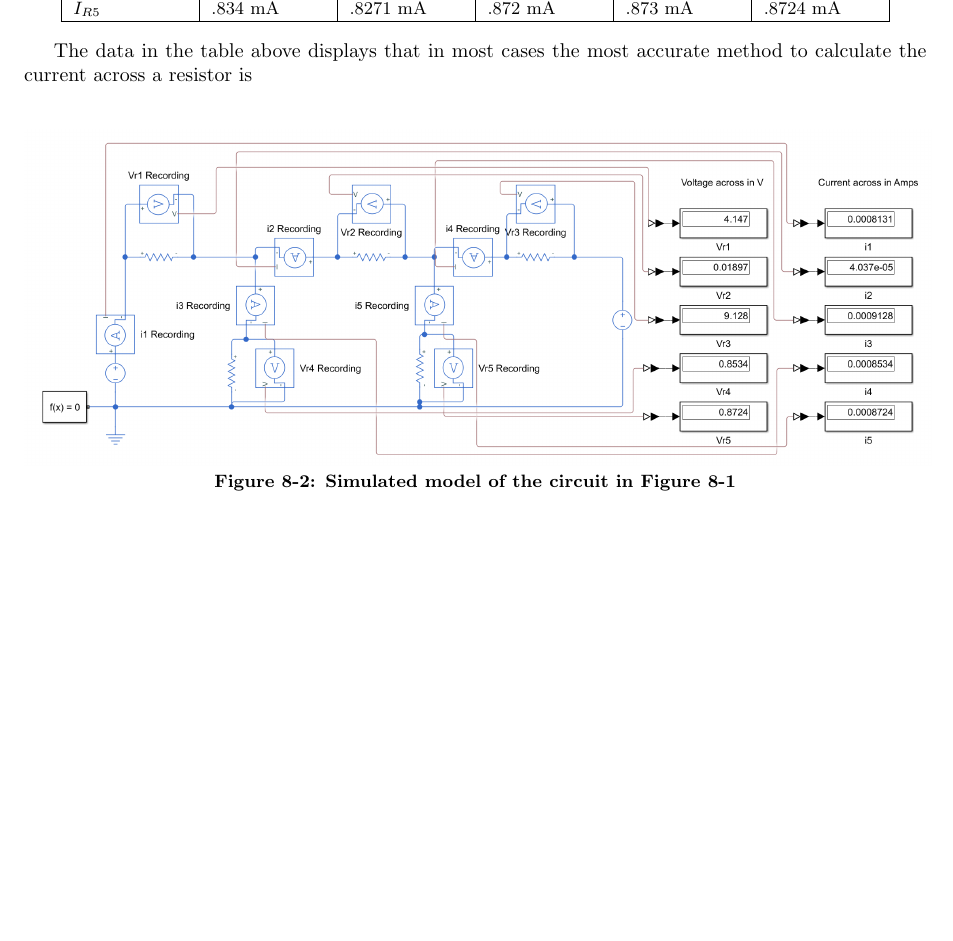
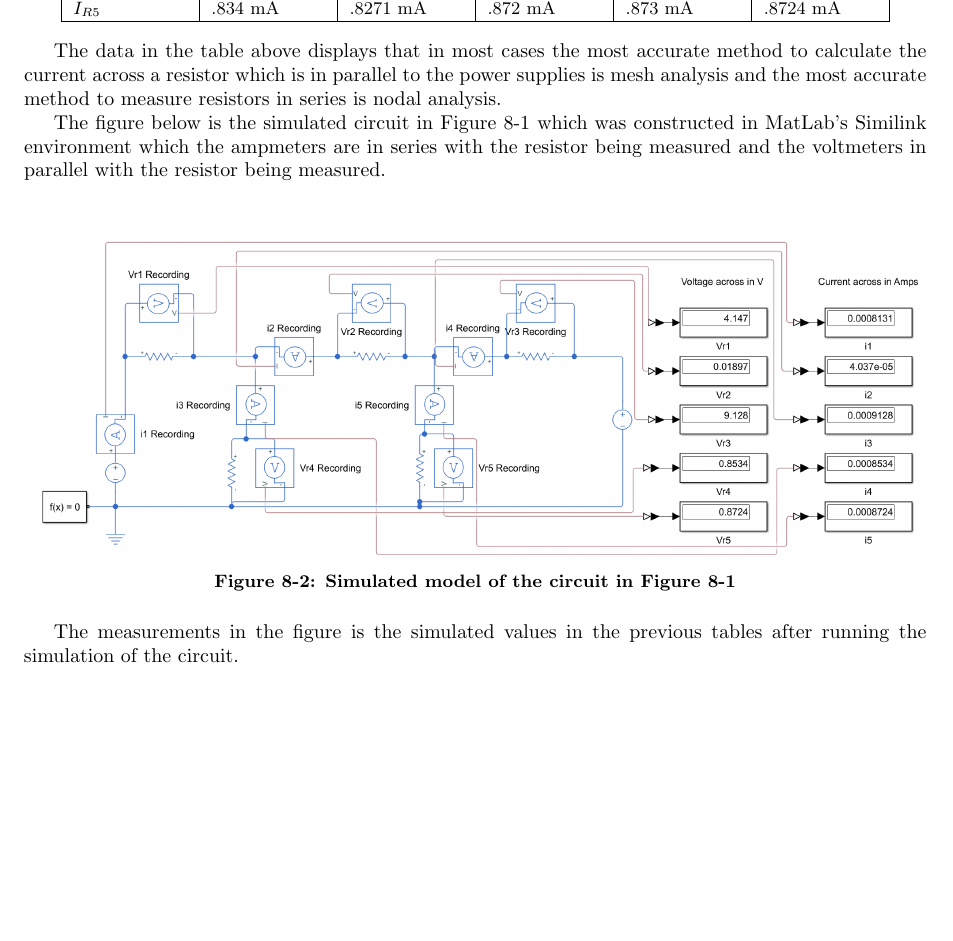
Before and after one commit to Cicerotheprogrammer/lab-report-8-10, a LaTeX document (Labs 8-10/labreport6.tex): part of page 6 of 12, cut so that both start at the same text, the shorter picture padded with empty space. Compiled offline with pdfLaTeX.

Commit message:
lab 8 procedure finished

```diff
--- a/Labs 8-10/labreport6.tex
+++ b/Labs 8-10/labreport6.tex
@@ -220,7 +220,11 @@ To obtain the data in the table below repeat the process described for the previ
     \end{tabular}
 \end{center}
 
-The data in the table above displays that in most cases the most accurate method to calculate the current across a resistor is
+The data in the table above displays that in most cases the most accurate method to calculate the current across a resistor which is in parallel to the power supplies
+is mesh analysis and the most accurate method to measure resistors in series is nodal analysis.
+
+The figure below is the simulated circuit in Figure 8-1 which was constructed in MatLab's Similink environment which the ampmeters are in series with the resistor being measured and the voltmeters in parallel
+with the resistor being measured.
 
 \begin{center}
     \begin{figure}[H]\label{fig8-2}
@@ -231,6 +235,7 @@ The data in the table above displays that in most cases the most accurate method
     \end{figure}
 \end{center}
 
+The measurements in the figure is the simulated values in the previous tables after running the simulation of the circuit.
 \pagebreak
 
 \subsection{Thevenin and Norton Equivalent Circuits}
```
Also changed, not shown: Labs 8-10/labreport6.pdf, 4 other files.
